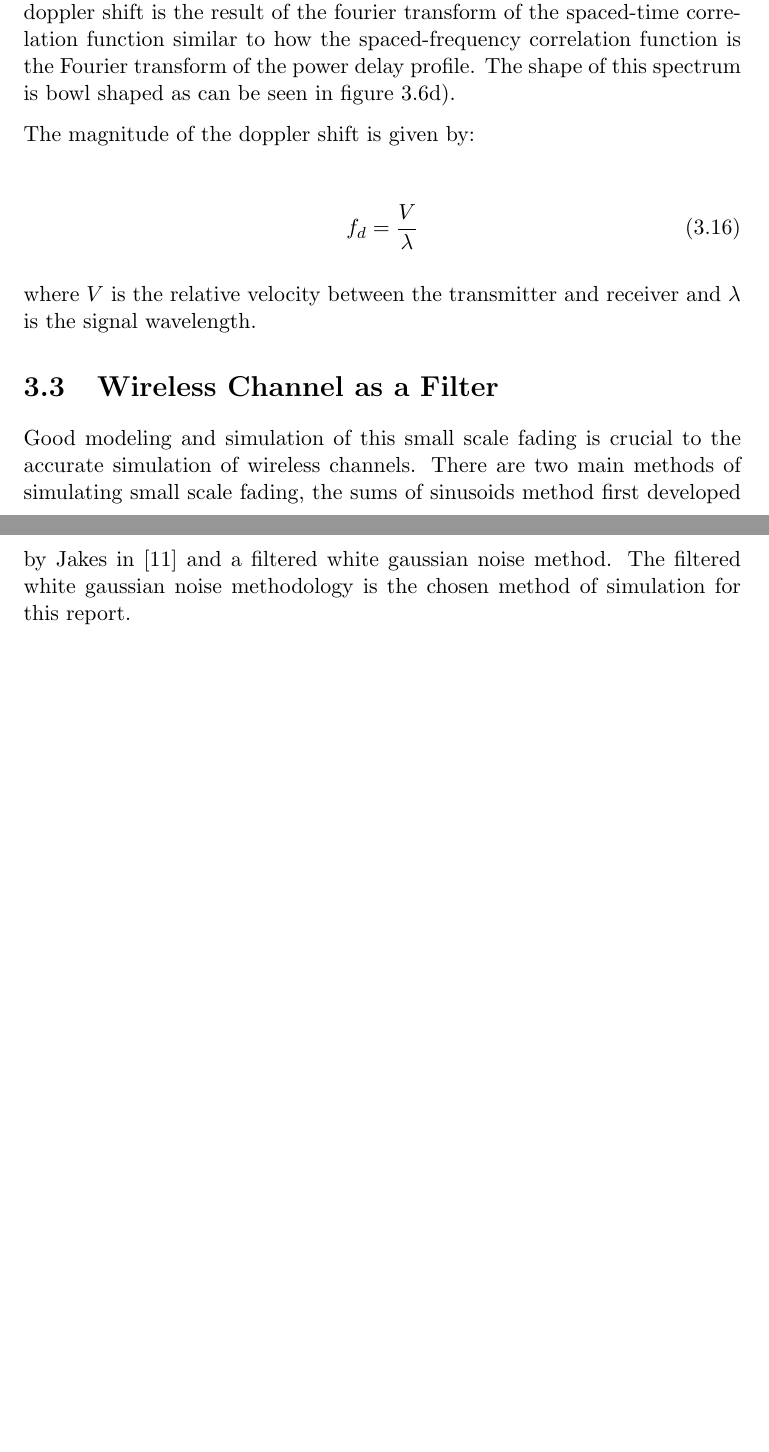
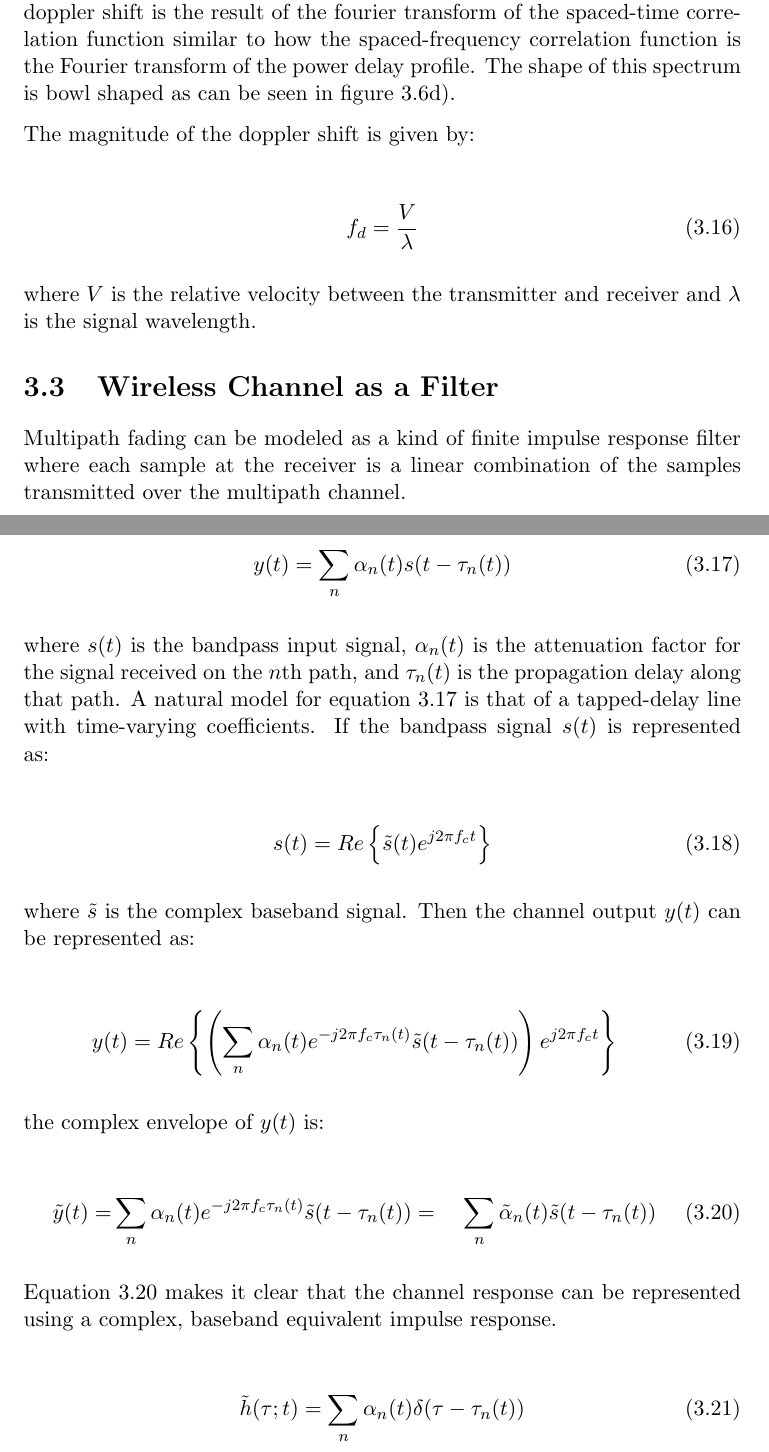
Before and after one commit to kcexn/FYP-Thesis-2018, a LaTeX thesis (Thesis.tex, which reads Thesis/ChannelModeling.tex): two parts of pages 24 and 25 of 32, joined at a grey line, cut so that both start at the same text, the shorter picture padded with empty space. Compiled offline with pdfLaTeX; a missing bibliography style is replaced by a similar one.

```diff
--- a/Thesis/ChannelModeling.tex
+++ b/Thesis/ChannelModeling.tex
@@ -483,15 +483,61 @@
 
 \section{Wireless Channel as a Filter}
 
-Good modeling and simulation of this small scale fading %
-is crucial to the accurate simulation of wireless channels. %
-There are two main methods of simulating small scale fading, %
-the sums of sinusoids method first developed by Jakes in %
-\cite{Jakes74} and a filtered white gaussian noise method. %
-The filtered white gaussian noise methodology is the chosen %
-method of simulation for this report.
+Multipath fading can be modeled as a kind of %
+finite impulse response filter where each %
+sample at the receiver is a linear combination %
+of the samples transmitted over the multipath %
+channel.
 
+\begin{align}
+	y(t) = \sum_{n} \alpha_{n}(t)s(t-\tau_{n}(t))
+	\label{eq:ChannelFIR}
+\end{align}
 
+where $s(t)$ is the bandpass input signal, $\alpha_n(t)$ %
+is the attenuation factor for the signal received %
+on the $n\text{th}$ path, and $\tau_n(t)$ is the %
+propagation delay along that path. A natural model %
+for equation \ref{eq:ChannelFIR} is that of a %
+tapped-delay line with time-varying coefficients. %
+If the bandpass signal $s(t)$ is represented as:
+
+\begin{align}
+	s(t) = Re\left\{ \tilde{s}%
+	(t)e^{j2\pi f_{c} t} \right\}
+\end{align}
+
+where $\tilde{s}$ is the complex baseband signal. %
+Then the channel output $y(t)$ can be represented as:
+
+\begin{align}
+	y(t) = Re\left\{\left( \sum_{n} %
+	\alpha_{n}(t) e^{-j2 \pi f_{c} \tau_{n}(t)} %
+	\tilde{s}(t - \tau_{n}(t)) \right)%
+	e^{j 2\pi f_{c} t} \right\}
+\end{align}
+
+the complex envelope of $y(t)$ is:
+
+\begin{align}
+	\tilde{y}(t) =& \sum_{n}\alpha_{n}(t)%
+	e^{-j 2\pi f_{c} \tau_{n}(t)} %
+	\tilde{s}(t - \tau_{n}(t))
+		     =& \sum_{n}%
+	\tilde{\alpha}_{n}(t)\tilde{s}(%
+	t-\tau_{n}(t))
+	\label{eq:ChannelOutput}
+\end{align}
+
+Equation \ref{eq:ChannelOutput} makes it clear that %
+the channel response can be represented using a %
+complex, baseband equivalent impulse response.
+
+\begin{align}
+	\tilde{h}(\tau;t) = \sum_{n} %
+	\alpha_{n}(t)\delta(\tau - %
+	\tau_{n}(t))
+\end{align}
 
 % TODO: Develop Finite impulse response filter model
 % of the wireless channel
```
Also changed, not shown: Figures/AdaptiveFilters/CommunicationsSystemModel.png (renamed from Figures/AdaptiveFilters/CommunicationsSystemModel.PNG), README.md (added).
